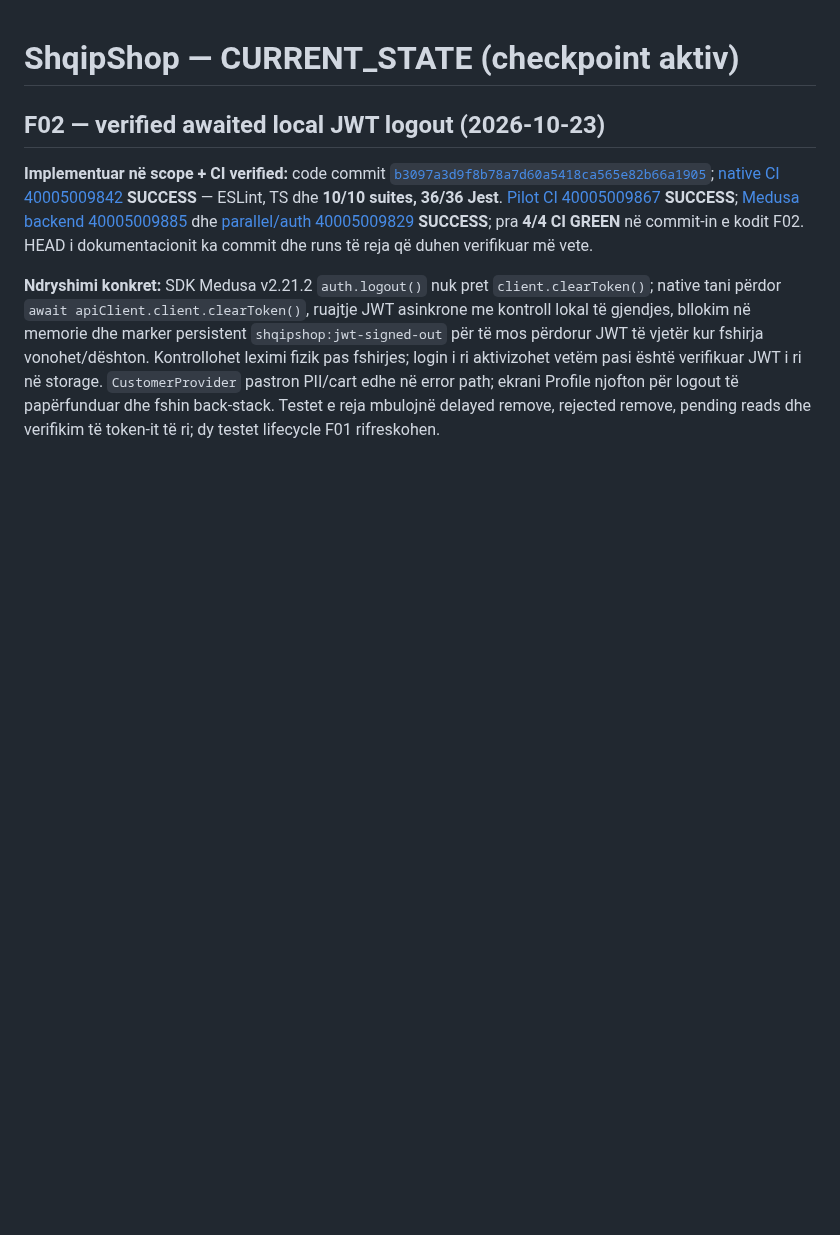
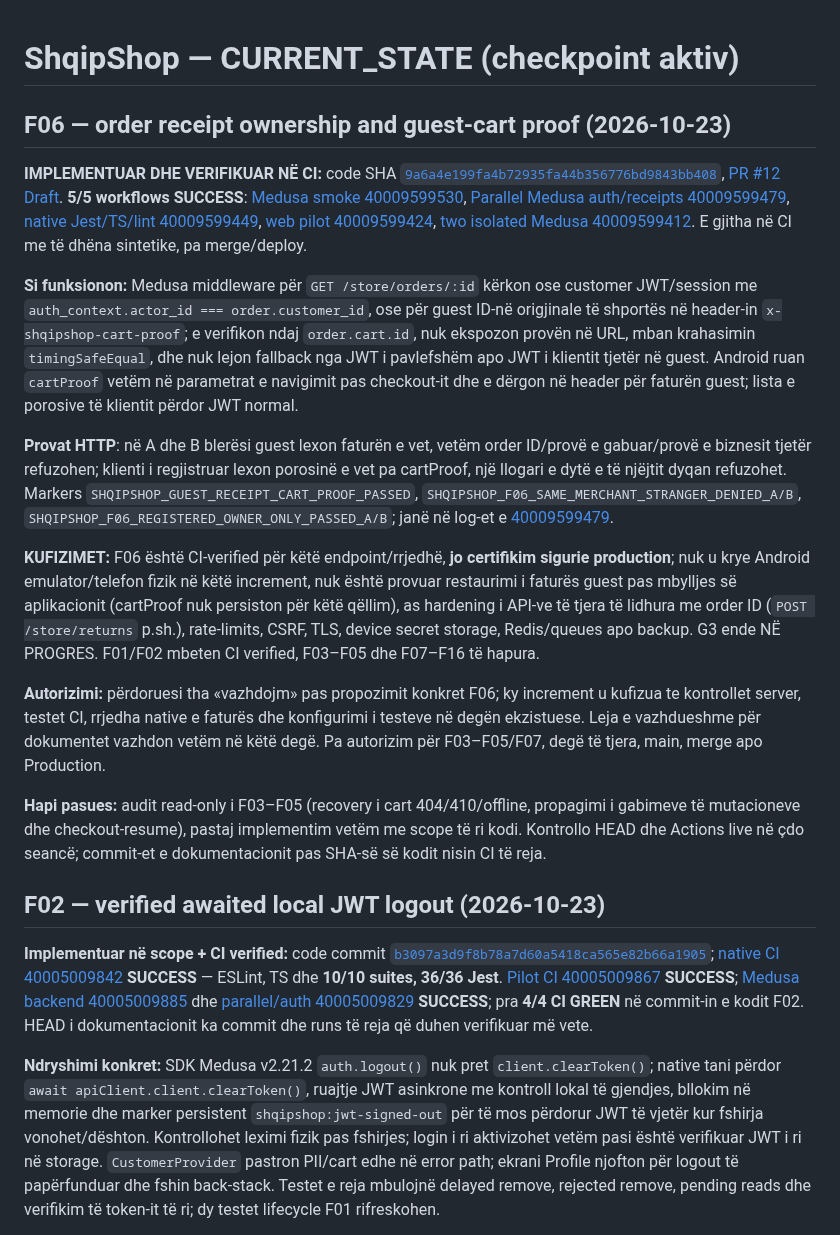
Before and after one commit to titanfit102-bit/ShqipShop, a Markdown page: docs/CURRENT_STATE.md, the part around the change. GitHub-like rendering; blank space fills up the shorter version.

Commit message:
docs: checkpoint verified F06 guest/registered receipt access and release limits

```diff
--- a/docs/CURRENT_STATE.md
+++ b/docs/CURRENT_STATE.md
@@ -1,4 +1,19 @@
 # ShqipShop — CURRENT_STATE (checkpoint aktiv)
+
+## F06 — order receipt ownership and guest-cart proof (2026-10-23)
+
+**IMPLEMENTUAR DHE VERIFIKUAR NË CI:** code SHA [`9a6a4e199fa4b72935fa44b356776bd9843bb408`](https://github.com/titanfit102-bit/ShqipShop/commit/9a6a4e199fa4b72935fa44b356776bd9843bb408), [PR #12 Draft](https://github.com/titanfit102-bit/ShqipShop/pull/12). **5/5 workflows SUCCESS**: [Medusa smoke 40009599530](https://github.com/titanfit102-bit/ShqipShop/actions/runs/40009599530), [Parallel Medusa auth/receipts 40009599479](https://github.com/titanfit102-bit/ShqipShop/actions/runs/40009599479), [native Jest/TS/lint 40009599449](https://github.com/titanfit102-bit/ShqipShop/actions/runs/40009599449), [web pilot 40009599424](https://github.com/titanfit102-bit/ShqipShop/actions/runs/40009599424), [two isolated Medusa 40009599412](https://github.com/titanfit102-bit/ShqipShop/actions/runs/40009599412). E gjitha në CI me të dhëna sintetike, pa merge/deploy.
+
+**Si funksionon:** Medusa middleware për `GET /store/orders/:id` kërkon ose customer JWT/session me `auth_context.actor_id === order.customer_id`, ose për guest ID-në origjinale të shportës në header-in `x-shqipshop-cart-proof`; e verifikon ndaj `order.cart.id`, nuk ekspozon provën në URL, mban krahasimin `timingSafeEqual`, dhe nuk lejon fallback nga JWT i pavlefshëm apo JWT i klientit tjetër në guest. Android ruan `cartProof` vetëm në parametrat e navigimit pas checkout-it dhe e dërgon në header për faturën guest; lista e porosive të klientit përdor JWT normal.
+
+**Provat HTTP**: në A dhe B blerësi guest lexon faturën e vet, vetëm order ID/provë e gabuar/provë e biznesit tjetër refuzohen; klienti i regjistruar lexon porosinë e vet pa cartProof, një llogari e dytë e të njëjtit dyqan refuzohet. Markers `SHQIPSHOP_GUEST_RECEIPT_CART_PROOF_PASSED`, `SHQIPSHOP_F06_SAME_MERCHANT_STRANGER_DENIED_A/B`, `SHQIPSHOP_F06_REGISTERED_OWNER_ONLY_PASSED_A/B`; janë në log-et e [40009599479](https://github.com/titanfit102-bit/ShqipShop/actions/runs/40009599479).
+
+**KUFIZIMET:** F06 është CI-verified për këtë endpoint/rrjedhë, **jo certifikim sigurie production**; nuk u krye Android emulator/telefon fizik në këtë increment, nuk është provuar restaurimi i faturës guest pas mbylljes së aplikacionit (cartProof nuk persiston për këtë qëllim), as hardening i API-ve të tjera të lidhura me order ID (`POST /store/returns` p.sh.), rate-limits, CSRF, TLS, device secret storage, Redis/queues apo backup. G3 ende NË PROGRES. F01/F02 mbeten CI verified, F03–F05 dhe F07–F16 të hapura.
+
+**Autorizimi:** përdoruesi tha «vazhdojm» pas propozimit konkret F06; ky increment u kufizua te kontrollet server, testet CI, rrjedha native e faturës dhe konfigurimi i testeve në degën ekzistuese. Leja e vazhdueshme për dokumentet vazhdon vetëm në këtë degë. Pa autorizim për F03–F05/F07, degë të tjera, main, merge apo Production.
+
+**Hapi pasues:** audit read-only i F03–F05 (recovery i cart 404/410/offline, propagimi i gabimeve të mutacioneve dhe checkout-resume), pastaj implementim vetëm me scope të ri kodi. Kontrollo HEAD dhe Actions live në çdo seancë; commit-et e dokumentacionit pas SHA-së së kodit nisin CI të reja.
+
 
 ## F02 — verified awaited local JWT logout (2026-10-23)
 
```
